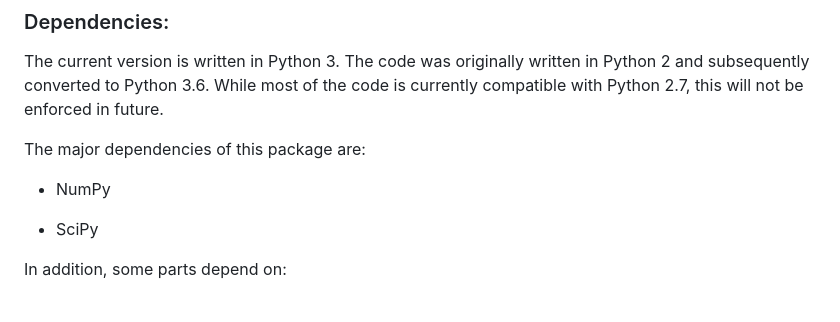
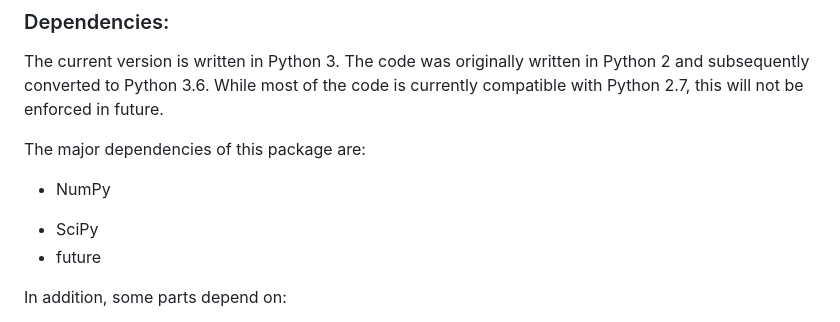
Before and after one commit to vladanl/Pyto, a Markdown page: README.md, the part around the change. Rendered like a GitHub page.

Commit message:
Added future module requirement
git-svn-id: svn+ssh://hpcl5005/fs/pool/pool-lucic/repository/pyto/releases/2020@2023 71841eff-a0ea-49e6-8799-045b2e4ce256

```diff
--- a/README.md
+++ b/README.md
@@ -19,6 +19,7 @@ The major dependencies of this package are:
 
 * NumPy
 + SciPy
++ future
 
 In addition, some parts depend on:
 
```
